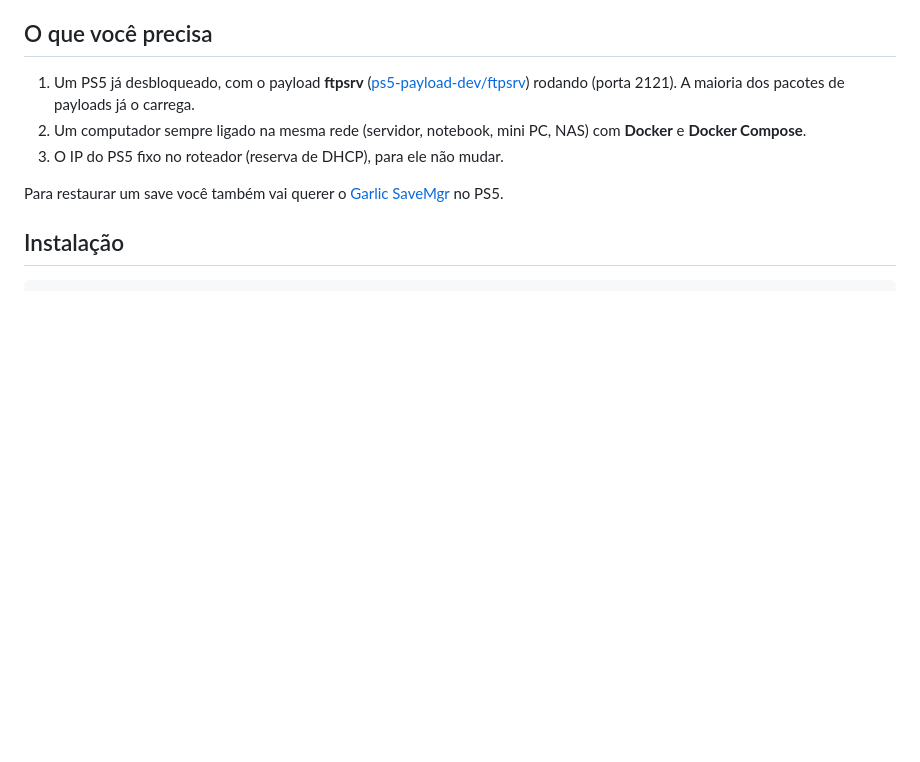
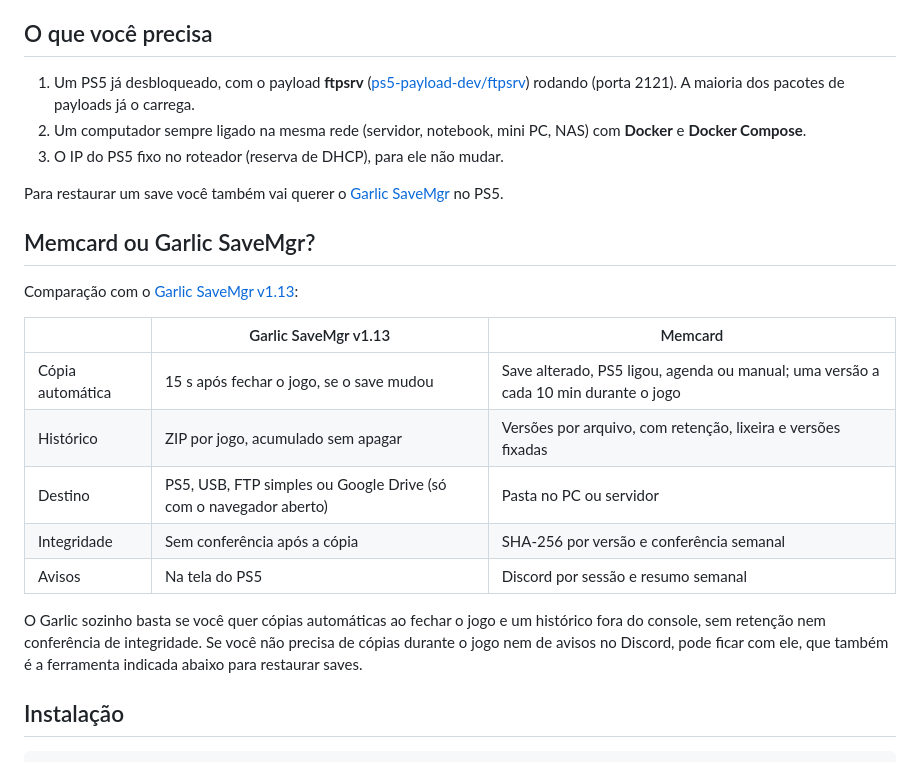
Before and after one commit to bps2414/cartao-de-memoria, a Markdown page: README.md, the part around the change. Drawn GitHub-style; blank space fills up the shorter version.

Commit message:
Posicionamento: comparação com o Garlic e decisão de continuar

```diff
--- a/README.md
+++ b/README.md
@@ -33,6 +33,23 @@ de um console com jailbreak para um computador da sua rede, com interface web.
 
 Para restaurar um save você também vai querer o
 [Garlic SaveMgr](https://git.etawen.dev/earthonion/garlic-savemgr) no PS5.
+
+## Memcard ou Garlic SaveMgr?
+
+Comparação com o [Garlic SaveMgr v1.13](https://git.etawen.dev/earthonion/garlic-savemgr):
+
+| | Garlic SaveMgr v1.13 | Memcard |
+|---|---|---|
+| Cópia automática | 15 s após fechar o jogo, se o save mudou | Save alterado, PS5 ligou, agenda ou manual; uma versão a cada 10 min durante o jogo |
+| Histórico | ZIP por jogo, acumulado sem apagar | Versões por arquivo, com retenção, lixeira e versões fixadas |
+| Destino | PS5, USB, FTP simples ou Google Drive (só com o navegador aberto) | Pasta no PC ou servidor |
+| Integridade | Sem conferência após a cópia | SHA-256 por versão e conferência semanal |
+| Avisos | Na tela do PS5 | Discord por sessão e resumo semanal |
+
+O Garlic sozinho basta se você quer cópias automáticas ao fechar o jogo e um
+histórico fora do console, sem retenção nem conferência de integridade.
+Se você não precisa de cópias durante o jogo nem de avisos no Discord, pode
+ficar com ele, que também é a ferramenta indicada abaixo para restaurar saves.
 
 ## Instalação
 
```
Also changed, not shown: README.en.md (+17 -0 lines), ROADMAP.md (+11 -14 lines).
